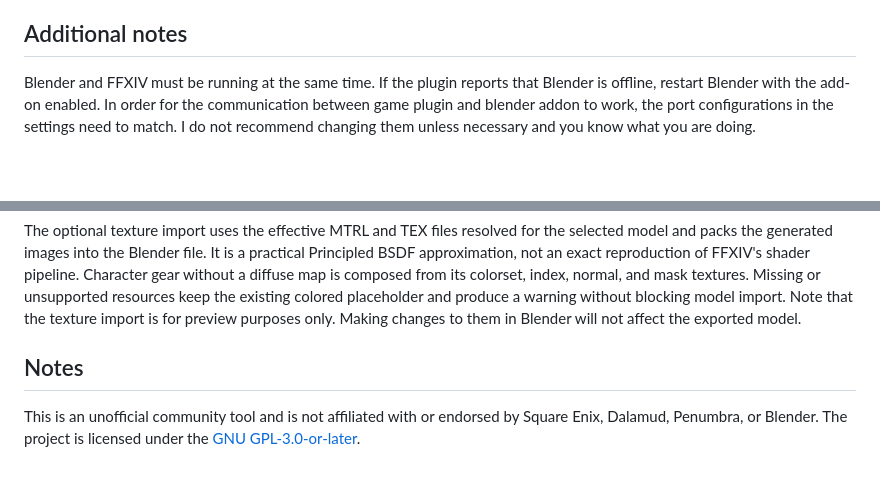
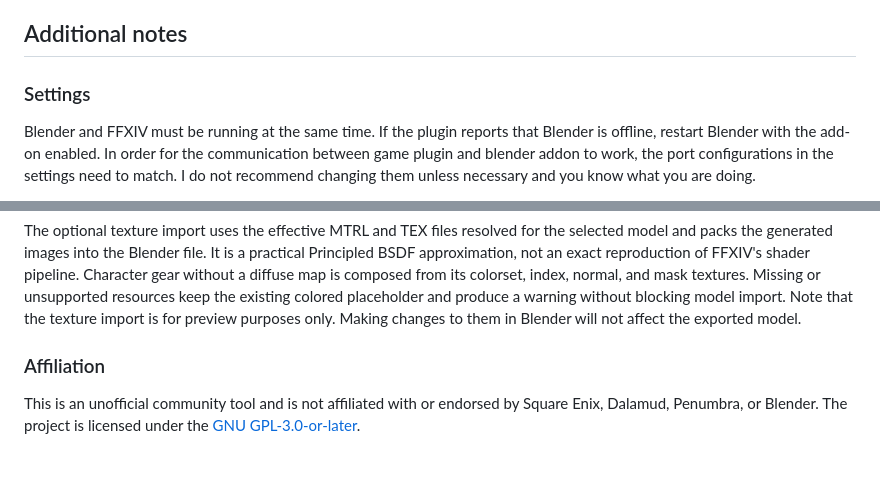
Before and after one commit to link-0402/XIV-Instant-Edit, a Markdown page: README.md, 2 parts joined by grey strips. Drawn GitHub-style; blank space fills up the shorter version.

Commit message:
Update README
Added settings section and clarified affiliation note.

```diff
--- a/README.md
+++ b/README.md
@@ -55,6 +55,8 @@ Note that you will not be getting automatic feature and compatibility updates th
 
 ## Additional notes
 
+### Settings
+
 Blender and FFXIV must be running at the same time. If the plugin reports that
 Blender is offline, restart Blender with the add-on enabled. In order for the communication
 between game plugin and blender addon to work, the port configurations in the settings need to match.
@@ -81,7 +83,7 @@ resources keep the existing colored placeholder and produce a warning without
 blocking model import. Note that the texture import is for preview purposes only.
 Making changes to them in Blender will not affect the exported model.
 
-## Notes
+### Affiliation
 
 This is an unofficial community tool and is not affiliated with or endorsed by
 Square Enix, Dalamud, Penumbra, or Blender. The project is licensed under the
```
